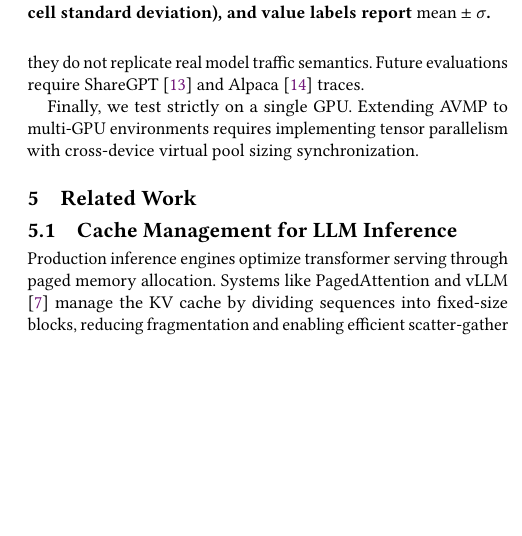
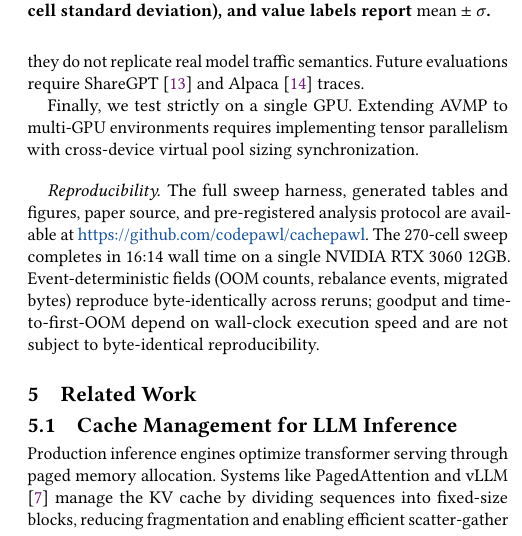
Before and after one commit to codepawl/cachepawl, a LaTeX paper (research/avmp/paper.tex, which reads research/avmp/sections/05-evaluation.tex): part of one column of page 6 of 8, cut so that both start at the same text, the shorter picture padded with empty space. Compiled offline with pdfLaTeX.

Commit message:
docs(paper): add Reproducibility paragraph to section 4.5 Limitations
Append a Reproducibility paragraph to the end of section 4.5 covering
three points reviewers will ask about: where the source lives (GitHub
URL), how long the headline sweep takes on the reference machine
(16:14 on RTX 3060 12GB), and what reproduces byte-identically vs what
does not (event-deterministic fields vs wall-clock-dependent fields).

Uses \paragraph{} rather than \subsection{} to keep the block scoped
inside Limitations - reproducibility belongs near the section that
admits to evaluation gaps, not as a peer-level concept.

```diff
--- a/research/avmp/sections/05-evaluation.tex
+++ b/research/avmp/sections/05-evaluation.tex
@@ -109,3 +109,6 @@ Second, we execute the allocator as a pure Python prototype without Triton or CU
 Third, our evaluation uses synthetic prompt distributions. While our three presets successfully capture short, long, and bursty axes, they do not replicate real model traffic semantics. Future evaluations require ShareGPT \cite{sharegpt} and Alpaca \cite{taori2023alpaca} traces.
 
 Finally, we test strictly on a single GPU. Extending AVMP to multi-GPU environments requires implementing tensor parallelism with cross-device virtual pool sizing synchronization.
+
+\paragraph{Reproducibility.}
+The full sweep harness, generated tables and figures, paper source, and pre-registered analysis protocol are available at \url{https://github.com/codepawl/cachepawl}. The 270-cell sweep completes in 16:14 wall time on a single NVIDIA RTX 3060 12GB. Event-deterministic fields (OOM counts, rebalance events, migrated bytes) reproduce byte-identically across reruns; goodput and time-to-first-OOM depend on wall-clock execution speed and are not subject to byte-identical reproducibility.
```
